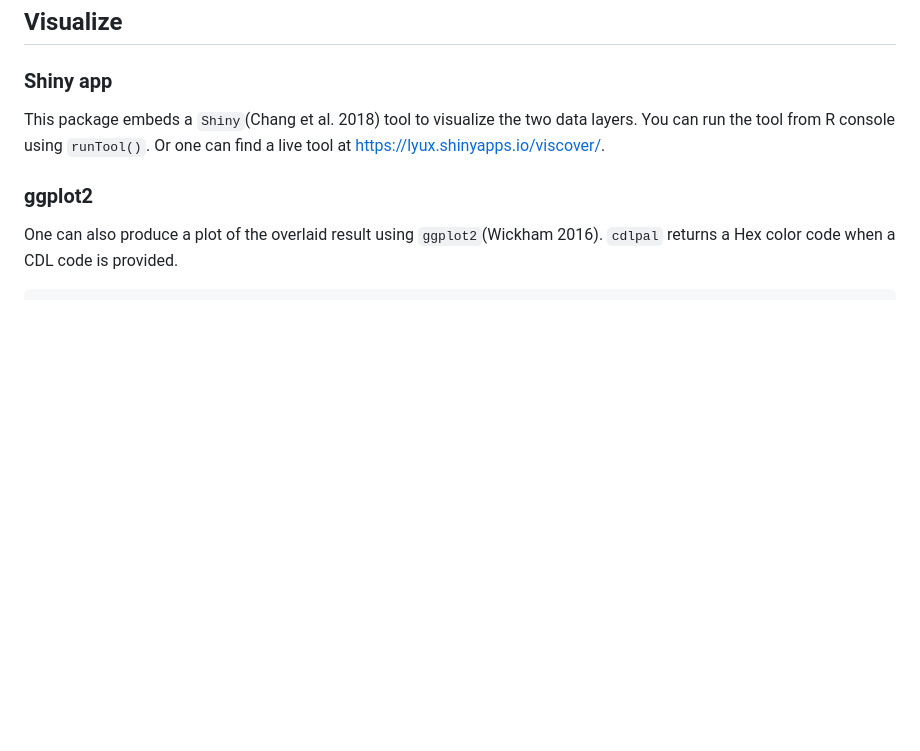
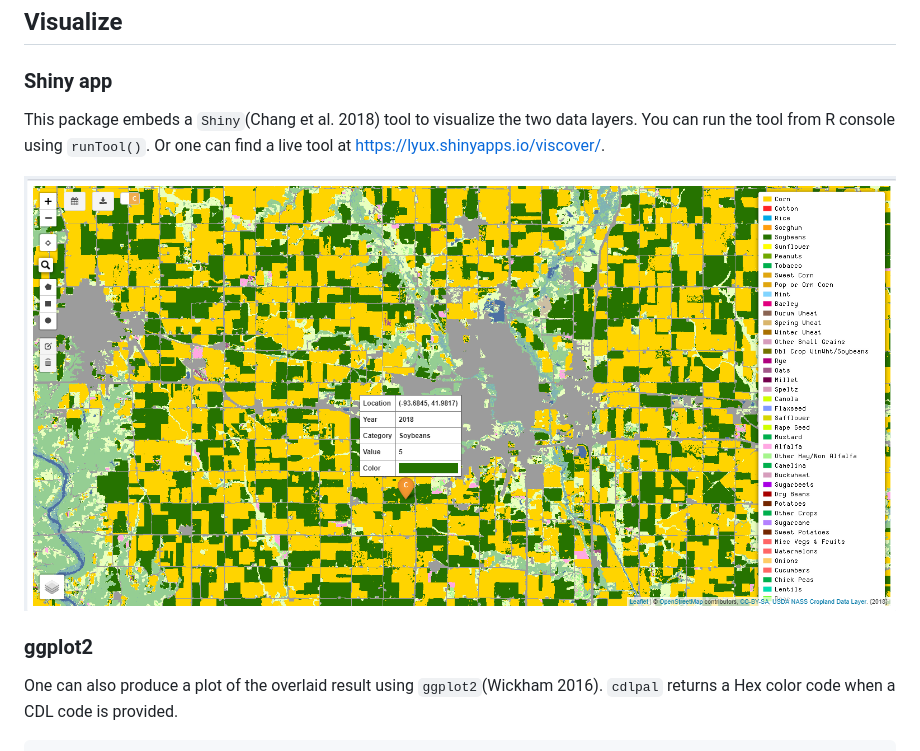
Before and after one commit to XiaodanLyu/viscover, a Markdown page: README.md, the part around the change. GitHub-like rendering; pictures changed too: figures/overlay-CDL2018.png (added); blank space fills up the shorter version.

```diff
--- a/README.md
+++ b/README.md
@@ -125,6 +125,8 @@ This package embeds a `Shiny`(Chang et al. 2018) tool to visualize the
 two data layers. You can run the tool from R console using `runTool()`.
 Or one can find a live tool at <https://lyux.shinyapps.io/viscover/>.
 
+![](figures/overlay-CDL2018.png)
+
 ### ggplot2
 
 One can also produce a plot of the overlaid result using
```
